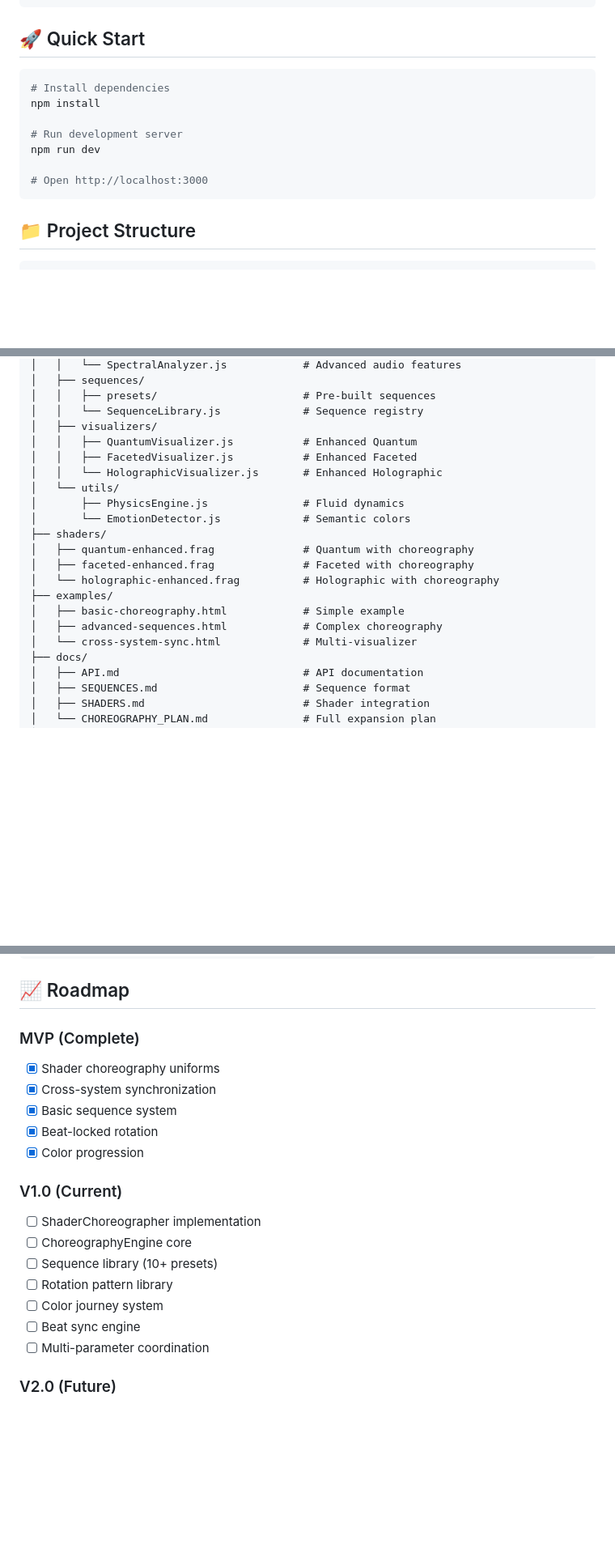
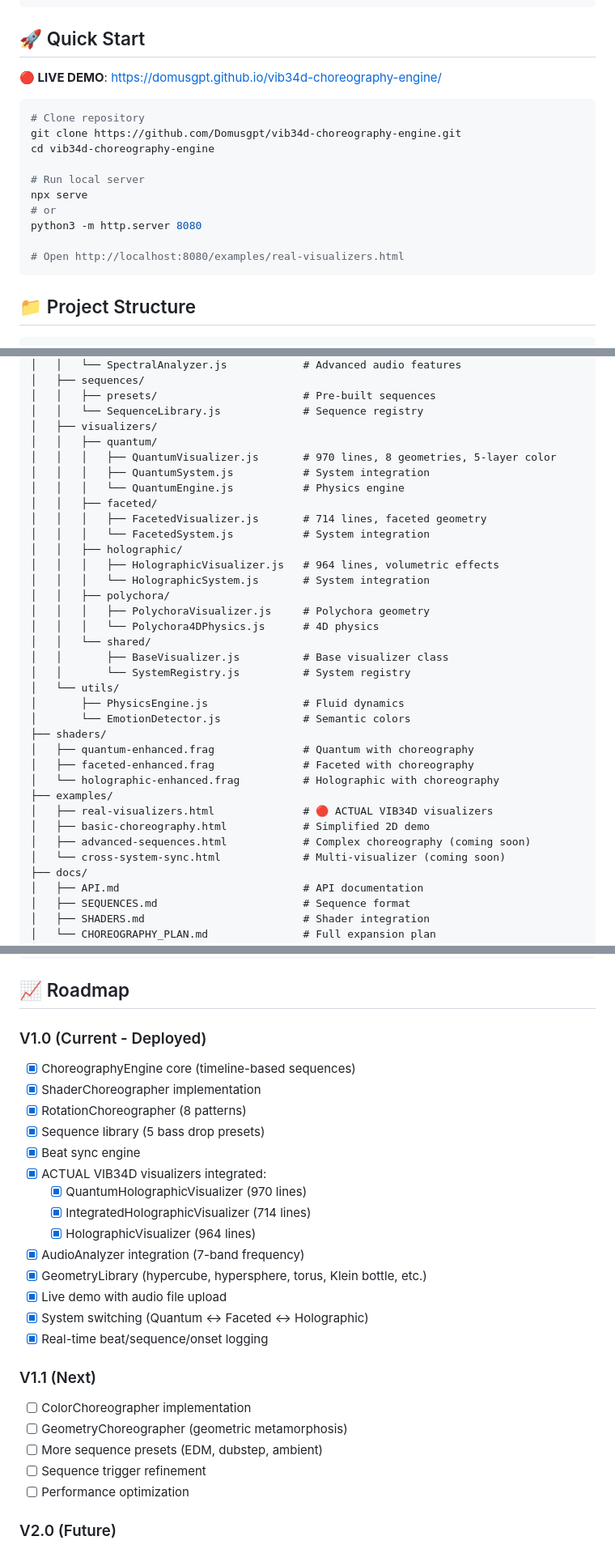
Before and after one commit to Domusgpt/vib34d-choreography-engine, a Markdown page: README.md, 3 parts joined by grey strips. Shown at 81% size. Drawn GitHub-style; blank space fills up the shorter version.

Commit message:
📝 Update README with actual deployed features
✅ Live demo URL prominently displayed
✅ Real visualizer file structure documented
✅ V1.0 marked as complete and deployed
✅ Actual feature checklist (not aspirational)
✅ Clarified real-visualizers.html vs basic-choreography.html
✅ Updated quick start with correct local commands

🌟 A Paul Phillips Manifestation

````diff
--- a/README.md
+++ b/README.md
@@ -40,14 +40,19 @@ executeSequence("bass_drop_cascade", {
 
 ## 🚀 Quick Start
 
+**🔴 LIVE DEMO**: https://domusgpt.github.io/vib34d-choreography-engine/
+
 ```bash
-# Install dependencies
-npm install
+# Clone repository
+git clone https://github.com/Domusgpt/vib34d-choreography-engine.git
+cd vib34d-choreography-engine
 
-# Run development server
-npm run dev
+# Run local server
+npx serve
+# or
+python3 -m http.server 8080
 
-# Open http://localhost:3000
+# Open http://localhost:8080/examples/real-visualizers.html
 ```
 
 ## 📁 Project Structure
@@ -73,9 +78,22 @@ vib34d-choreography-engine/
 │   │   ├── presets/                       # Pre-built sequences
 │   │   └── SequenceLibrary.js             # Sequence registry
 │   ├── visualizers/
-│   │   ├── QuantumVisualizer.js           # Enhanced Quantum
-│   │   ├── FacetedVisualizer.js           # Enhanced Faceted
-│   │   └── HolographicVisualizer.js       # Enhanced Holographic
+│   │   ├── quantum/
+│   │   │   ├── QuantumVisualizer.js       # 970 lines, 8 geometries, 5-layer color
+│   │   │   ├── QuantumSystem.js           # System integration
+│   │   │   └── QuantumEngine.js           # Physics engine
+│   │   ├── faceted/
+│   │   │   ├── FacetedVisualizer.js       # 714 lines, faceted geometry
+│   │   │   └── FacetedSystem.js           # System integration
+│   │   ├── holographic/
+│   │   │   ├── HolographicVisualizer.js   # 964 lines, volumetric effects
+│   │   │   └── HolographicSystem.js       # System integration
+│   │   ├── polychora/
+│   │   │   ├── PolychoraVisualizer.js     # Polychora geometry
+│   │   │   └── Polychora4DPhysics.js      # 4D physics
+│   │   └── shared/
+│   │       ├── BaseVisualizer.js          # Base visualizer class
+│   │       └── SystemRegistry.js          # System registry
 │   └── utils/
 │       ├── PhysicsEngine.js               # Fluid dynamics
 │       └── EmotionDetector.js             # Semantic colors
@@ -84,9 +102,10 @@ vib34d-choreography-engine/
 │   ├── faceted-enhanced.frag              # Faceted with choreography
 │   └── holographic-enhanced.frag          # Holographic with choreography
 ├── examples/
-│   ├── basic-choreography.html            # Simple example
-│   ├── advanced-sequences.html            # Complex choreography
-│   └── cross-system-sync.html             # Multi-visualizer
+│   ├── real-visualizers.html              # 🔴 ACTUAL VIB34D visualizers
+│   ├── basic-choreography.html            # Simplified 2D demo
+│   ├── advanced-sequences.html            # Complex choreography (coming soon)
+│   └── cross-system-sync.html             # Multi-visualizer (coming soon)
 ├── docs/
 │   ├── API.md                             # API documentation
 │   ├── SEQUENCES.md                       # Sequence format
@@ -195,21 +214,28 @@ engine.addSequence(choreography);
 
 ## 📈 Roadmap
 
-### MVP (Complete)
-- [x] Shader choreography uniforms
-- [x] Cross-system synchronization
-- [x] Basic sequence system
-- [x] Beat-locked rotation
-- [x] Color progression
+### V1.0 (Current - Deployed)
+- [x] ChoreographyEngine core (timeline-based sequences)
+- [x] ShaderChoreographer implementation
+- [x] RotationChoreographer (8 patterns)
+- [x] Sequence library (5 bass drop presets)
+- [x] Beat sync engine
+- [x] ACTUAL VIB34D visualizers integrated:
+  - [x] QuantumHolographicVisualizer (970 lines)
+  - [x] IntegratedHolographicVisualizer (714 lines)
+  - [x] HolographicVisualizer (964 lines)
+- [x] AudioAnalyzer integration (7-band frequency)
+- [x] GeometryLibrary (hypercube, hypersphere, torus, Klein bottle, etc.)
+- [x] Live demo with audio file upload
+- [x] System switching (Quantum ↔ Faceted ↔ Holographic)
+- [x] Real-time beat/sequence/onset logging
 
-### V1.0 (Current)
-- [ ] ShaderChoreographer implementation
-- [ ] ChoreographyEngine core
-- [ ] Sequence library (10+ presets)
-- [ ] Rotation pattern library
-- [ ] Color journey system
-- [ ] Beat sync engine
-- [ ] Multi-parameter coordination
+### V1.1 (Next)
+- [ ] ColorChoreographer implementation
+- [ ] GeometryChoreographer (geometric metamorphosis)
+- [ ] More sequence presets (EDM, dubstep, ambient)
+- [ ] Sequence trigger refinement
+- [ ] Performance optimization
 
 ### V2.0 (Future)
 - [ ] Predictive choreography
````
Also changed, not shown: other parts of README.md (+14 -6 lines).
